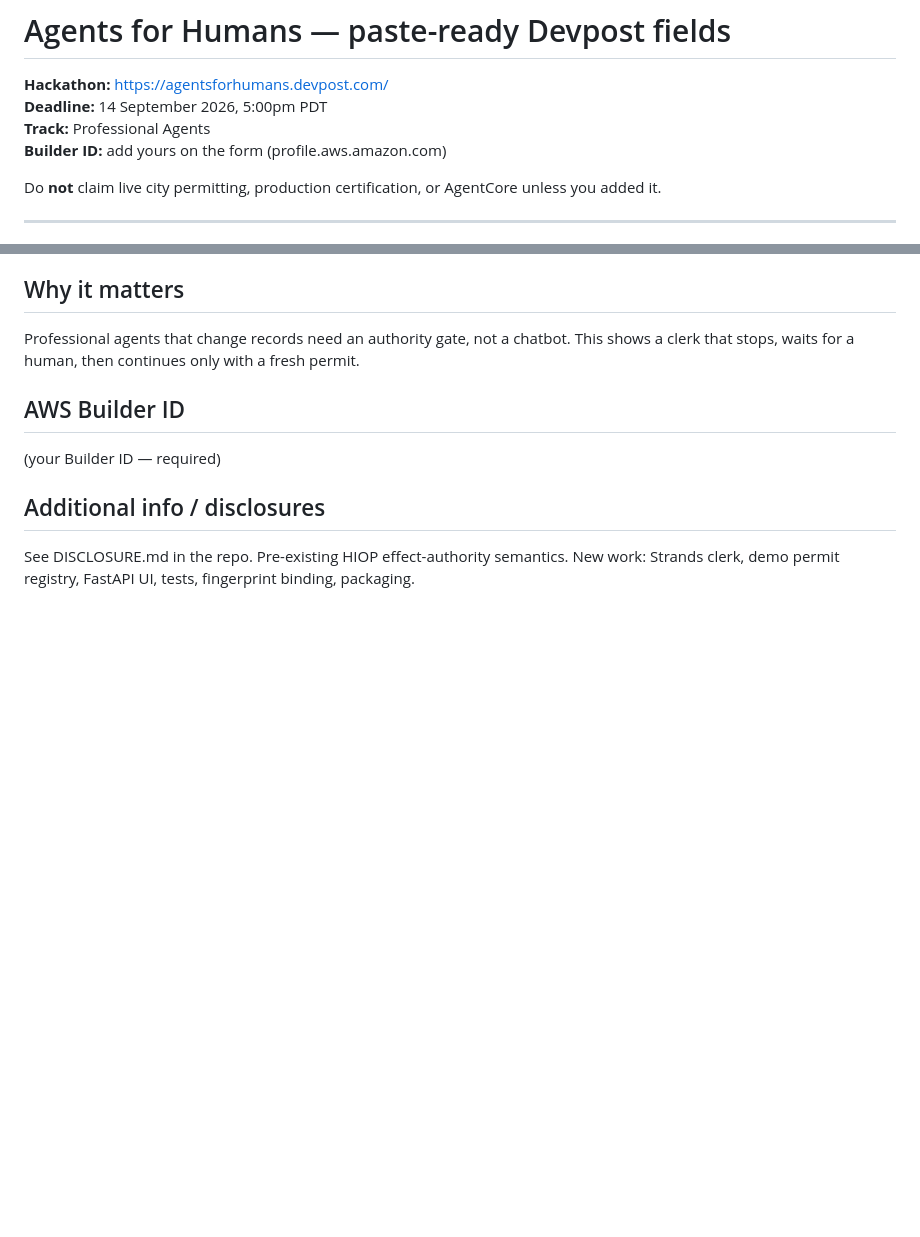
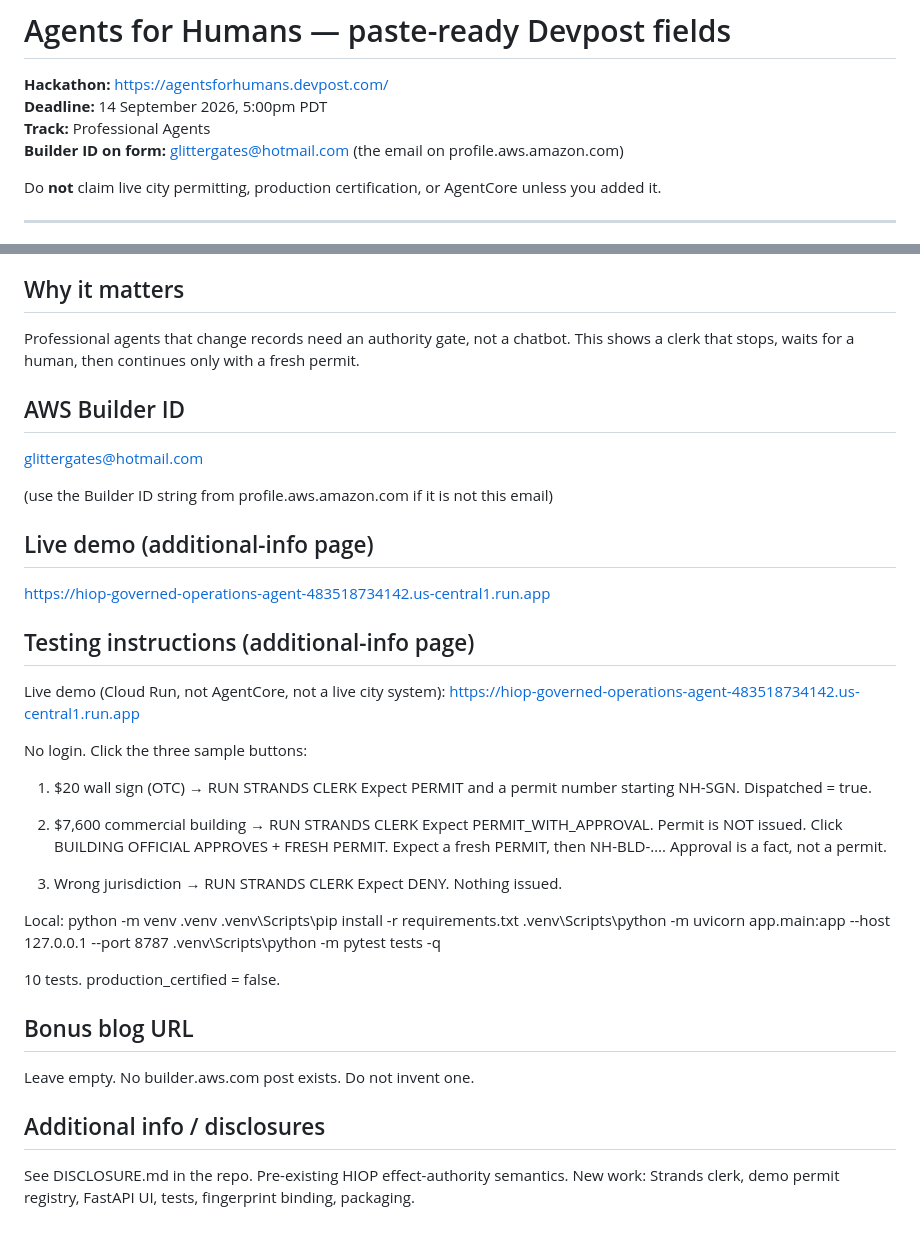
Before and after one commit to hood-intelligence/hiop-governed-operations-agent, a Markdown page: DEVPOST-SUBMIT.md, 2 parts joined by grey strips. Drawn GitHub-style; blank space fills up the shorter version.

Commit message:
Add Devpost additional-info paste: live demo, tests, Builder ID email.
No AgentCore. No fake builder.aws blog. production_certified=false.

```diff
--- a/DEVPOST-SUBMIT.md
+++ b/DEVPOST-SUBMIT.md
@@ -3,7 +3,7 @@
 **Hackathon:** https://agentsforhumans.devpost.com/
 **Deadline:** 14 September 2026, 5:00pm PDT
 **Track:** Professional Agents
-**Builder ID:** add yours on the form (profile.aws.amazon.com)
+**Builder ID on form:** glittergates@hotmail.com (the email on profile.aws.amazon.com)
 
 Do **not** claim live city permitting, production certification, or AgentCore unless you added it.
 
@@ -76,7 +76,43 @@ Professional agents that change records need an authority gate, not a chatbot. T
 
 ## AWS Builder ID
 
-(your Builder ID — required)
+glittergates@hotmail.com
+
+(use the Builder ID string from profile.aws.amazon.com if it is not this email)
+
+## Live demo (additional-info page)
+
+https://hiop-governed-operations-agent-483518734142.us-central1.run.app
+
+## Testing instructions (additional-info page)
+
+Live demo (Cloud Run, not AgentCore, not a live city system):
+https://hiop-governed-operations-agent-483518734142.us-central1.run.app
+
+No login. Click the three sample buttons:
+
+1) $20 wall sign (OTC) → RUN STRANDS CLERK
+   Expect PERMIT and a permit number starting NH-SGN. Dispatched = true.
+
+2) $7,600 commercial building → RUN STRANDS CLERK
+   Expect PERMIT_WITH_APPROVAL. Permit is NOT issued.
+   Click BUILDING OFFICIAL APPROVES + FRESH PERMIT.
+   Expect a fresh PERMIT, then NH-BLD-…. Approval is a fact, not a permit.
+
+3) Wrong jurisdiction → RUN STRANDS CLERK
+   Expect DENY. Nothing issued.
+
+Local:
+python -m venv .venv
+.venv\Scripts\pip install -r requirements.txt
+.venv\Scripts\python -m uvicorn app.main:app --host 127.0.0.1 --port 8787
+.venv\Scripts\python -m pytest tests -q
+
+10 tests. production_certified = false.
+
+## Bonus blog URL
+
+Leave empty. No builder.aws.com post exists. Do not invent one.
 
 ## Additional info / disclosures
 
```
